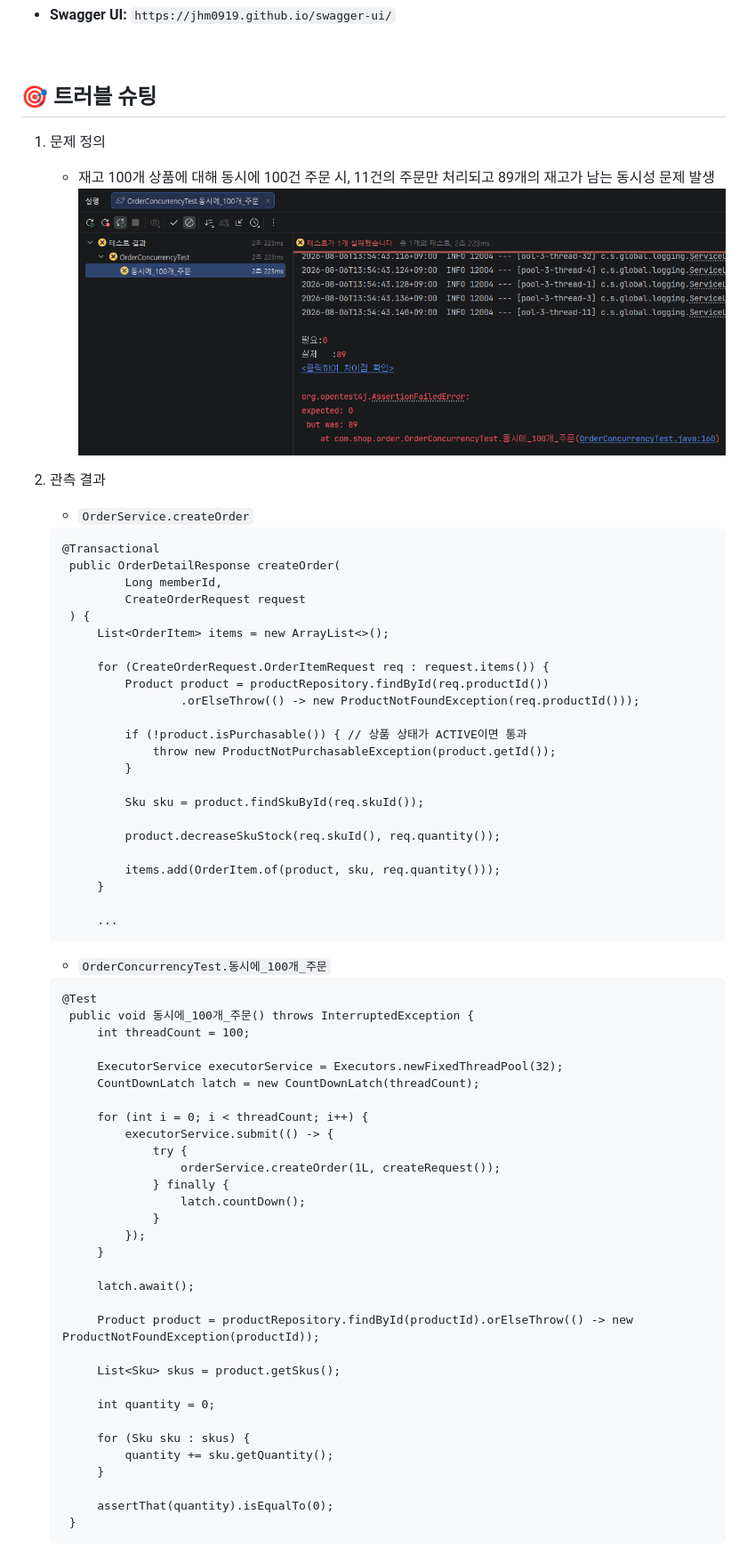
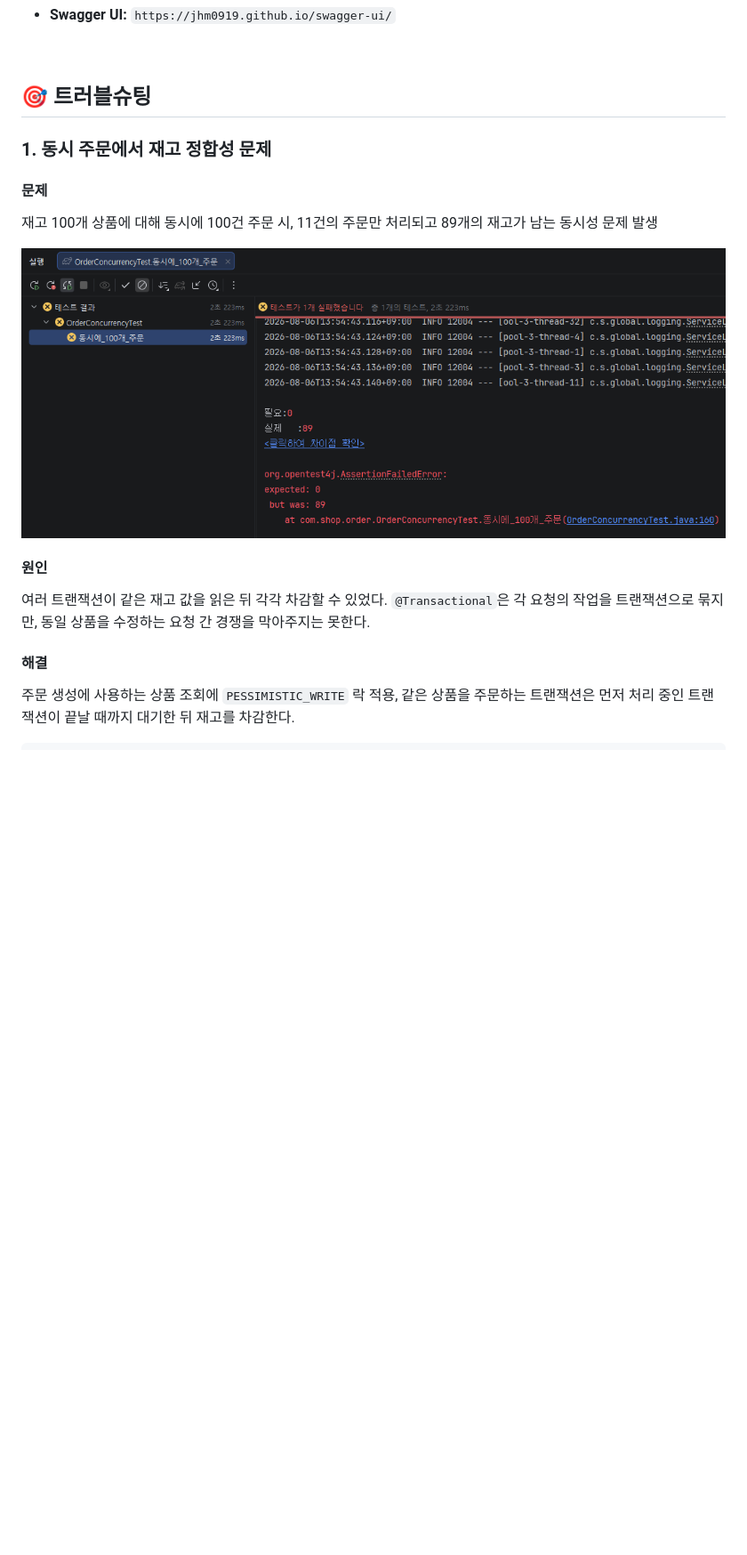
Before and after one commit to jhm0919/ecommerce-backend, a Markdown page: README.md, the part around one of its changes. Shown at 89% size. Rendered like a GitHub page; blank space fills up the shorter version.

````diff
--- a/README.md
+++ b/README.md
@@ -39,73 +39,21 @@ Spring Boot 기반 이커머스 백엔드 프로젝트
 
 <br/>
 
-## 🎯 트러블 슈팅
-1. 문제 정의
-   * 재고 100개 상품에 대해 동시에 100건 주문 시, 11건의 주문만 처리되고 89개의 재고가 남는 동시성 문제 발생
-![img_5.png](img_5.png)
+## 🎯 트러블슈팅
 
-2. 관측 결과
-   * `OrderService.createOrder`
+### 1. 동시 주문에서 재고 정합성 문제
 
-   ```
-   @Transactional
-    public OrderDetailResponse createOrder(
-            Long memberId,
-            CreateOrderRequest request
-    ) {
-        List<OrderItem> items = new ArrayList<>();
+#### 문제
 
-        for (CreateOrderRequest.OrderItemRequest req : request.items()) {
-            Product product = productRepository.findById(req.productId())
-                    .orElseThrow(() -> new ProductNotFoundException(req.productId()));
+재고 100개 상품에 대해 동시에 100건 주문 시, 11건의 주문만 처리되고 89개의 재고가 남는 동시성 문제 발생
 
-            if (!product.isPurchasable()) { // 상품 상태가 ACTIVE이면 통과
-                throw new ProductNotPurchasableException(product.getId());
-            }
+![동시 주문 문제 재현 결과](img_5.png)
 
-            Sku sku = product.findSkuById(req.skuId());
+#### 원인
 
-            product.decreaseSkuStock(req.skuId(), req.quantity());
+여러 트랜잭션이 같은 재고 값을 읽은 뒤 각각 차감할 수 있었다. `@Transactional`은 각 요청의 작업을 트랜잭션으로 묶지만, 동일 상품을 수정하는 요청 간 경쟁을 막아주지는 못한다.
 
-            items.add(OrderItem.of(product, sku, req.quantity()));
-        }
+#### 해결
 
-        ...
-   ```
+주문 생성에 사용하는 상품 조회에 `PESSIMISTIC_WRITE` 락 적용, 같은 상품을 주문하는 트랜잭션은 먼저 처리 중인 트랜잭션이 끝날 때까지 대기한 뒤 재고를 차감한다.
 
-   * `OrderConcurrencyTest.동시에_100개_주문`
-
-   ```
-   @Test
-    public void 동시에_100개_주문() throws InterruptedException {
-        int threadCount = 100;
-
-        ExecutorService executorService = Executors.newFixedThreadPool(32);
-        CountDownLatch latch = new CountDownLatch(threadCount);
-
-        for (int i = 0; i < threadCount; i++) {
-            executorService.submit(() -> {
-                try {
-                    orderService.createOrder(1L, createRequest());
-                } finally {
-                    latch.countDown();
-                }
-            });
-        }
-
-        latch.await();
-
-        Product product = productRepository.findById(productId).orElseThrow(() -> new ProductNotFoundException(productId));
-
-        List<Sku> skus = product.getSkus();
-
-        int quantity = 0;
-
-        for (Sku sku : skus) {
-            quantity += sku.getQuantity();
-        }
-
-        assertThat(quantity).isEqualTo(0);
-    }
-   ```
-
````
Also changed, not shown: other parts of README.md (+68 -42 lines), img_10.png (added), img_11.png (added), img_12.png (added), img_8.png (added), img_9.png (added), 3 other files.
